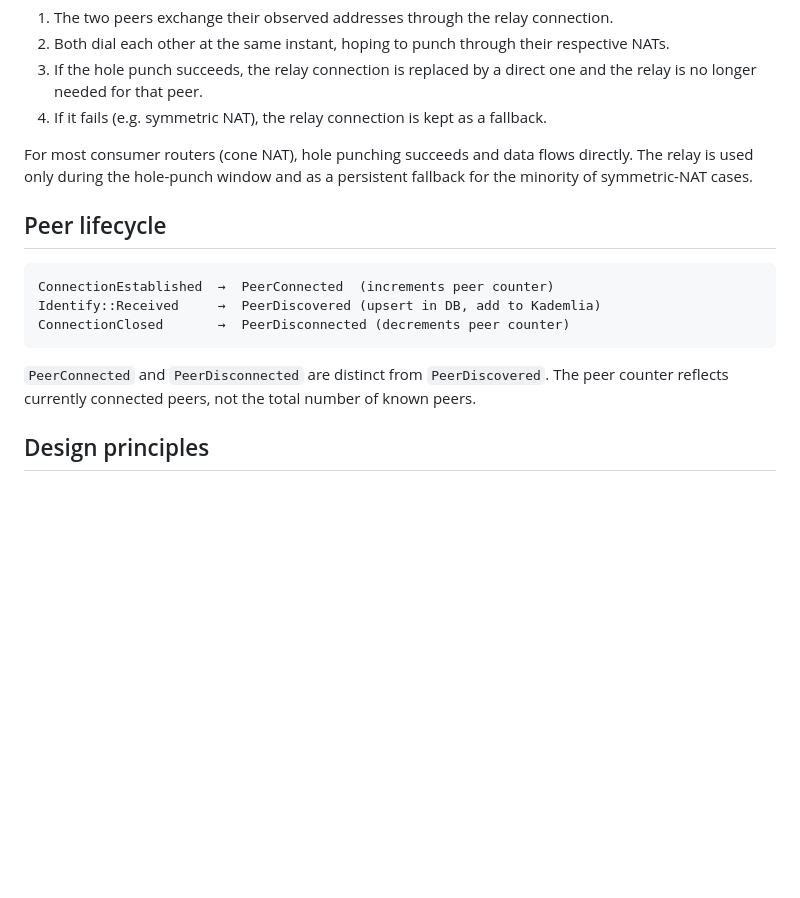
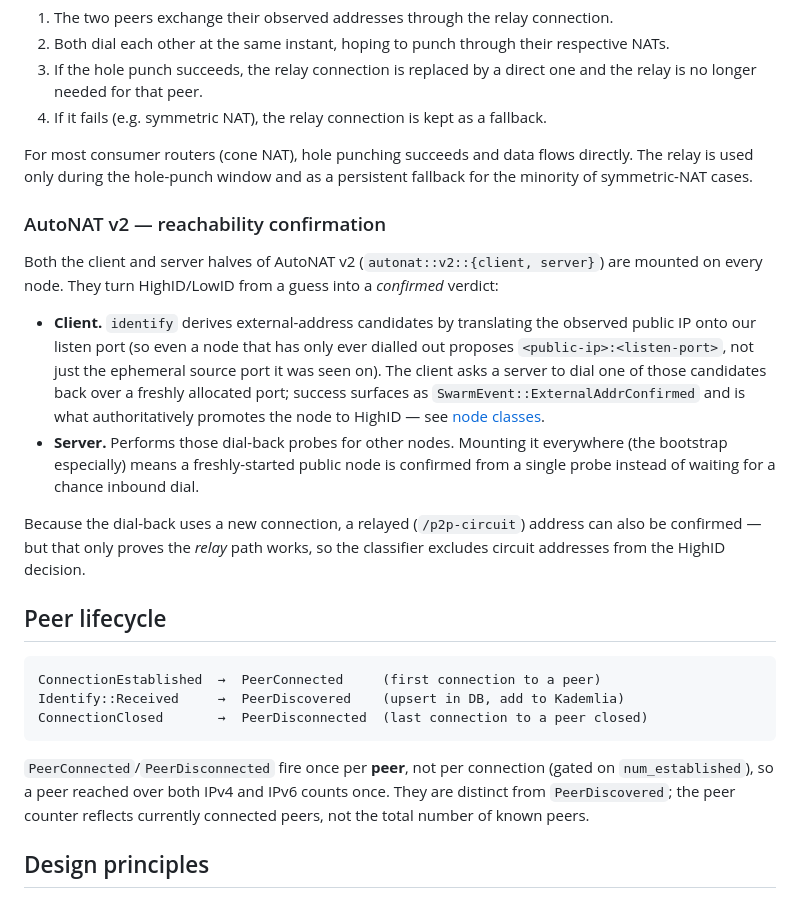
Before and after one commit to ogarcia/rucio, a Markdown page: docs/design/02-networking.md, the part around the change. GitHub-like rendering; blank space fills up the shorter version.

````diff
--- a/docs/design/02-networking.md
+++ b/docs/design/02-networking.md
@@ -200,17 +200,39 @@ For most consumer routers (cone NAT), hole punching succeeds and data flows
 directly. The relay is used only during the hole-punch window and as a
 persistent fallback for the minority of symmetric-NAT cases.
 
+### AutoNAT v2 — reachability confirmation
+
+Both the client and server halves of AutoNAT v2 (`autonat::v2::{client,
+server}`) are mounted on every node. They turn HighID/LowID from a guess into
+a *confirmed* verdict:
+
+- **Client.** `identify` derives external-address candidates by translating the
+  observed public IP onto our listen port (so even a node that has only ever
+  dialled out proposes `<public-ip>:<listen-port>`, not just the ephemeral
+  source port it was seen on). The client asks a server to dial one of those
+  candidates back over a freshly allocated port; success surfaces as
+  `SwarmEvent::ExternalAddrConfirmed` and is what authoritatively promotes the
+  node to HighID — see [node classes](05-node-classes.md).
+- **Server.** Performs those dial-back probes for other nodes. Mounting it
+  everywhere (the bootstrap especially) means a freshly-started public node is
+  confirmed from a single probe instead of waiting for a chance inbound dial.
+
+Because the dial-back uses a new connection, a relayed (`/p2p-circuit`) address
+can also be confirmed — but that only proves the *relay* path works, so the
+classifier excludes circuit addresses from the HighID decision.
+
 ## Peer lifecycle
 
 ```
-ConnectionEstablished  →  PeerConnected  (increments peer counter)
-Identify::Received     →  PeerDiscovered (upsert in DB, add to Kademlia)
-ConnectionClosed       →  PeerDisconnected (decrements peer counter)
+ConnectionEstablished  →  PeerConnected     (first connection to a peer)
+Identify::Received     →  PeerDiscovered    (upsert in DB, add to Kademlia)
+ConnectionClosed       →  PeerDisconnected  (last connection to a peer closed)
 ```
 
-`PeerConnected` and `PeerDisconnected` are distinct from `PeerDiscovered`.
-The peer counter reflects currently connected peers, not the total number of
-known peers.
+`PeerConnected`/`PeerDisconnected` fire once per **peer**, not per connection
+(gated on `num_established`), so a peer reached over both IPv4 and IPv6 counts
+once. They are distinct from `PeerDiscovered`; the peer counter reflects
+currently connected peers, not the total number of known peers.
 
 ## Design principles
 
````
Also changed, not shown: docs/design/05-node-classes.md (+67 -14 lines).
